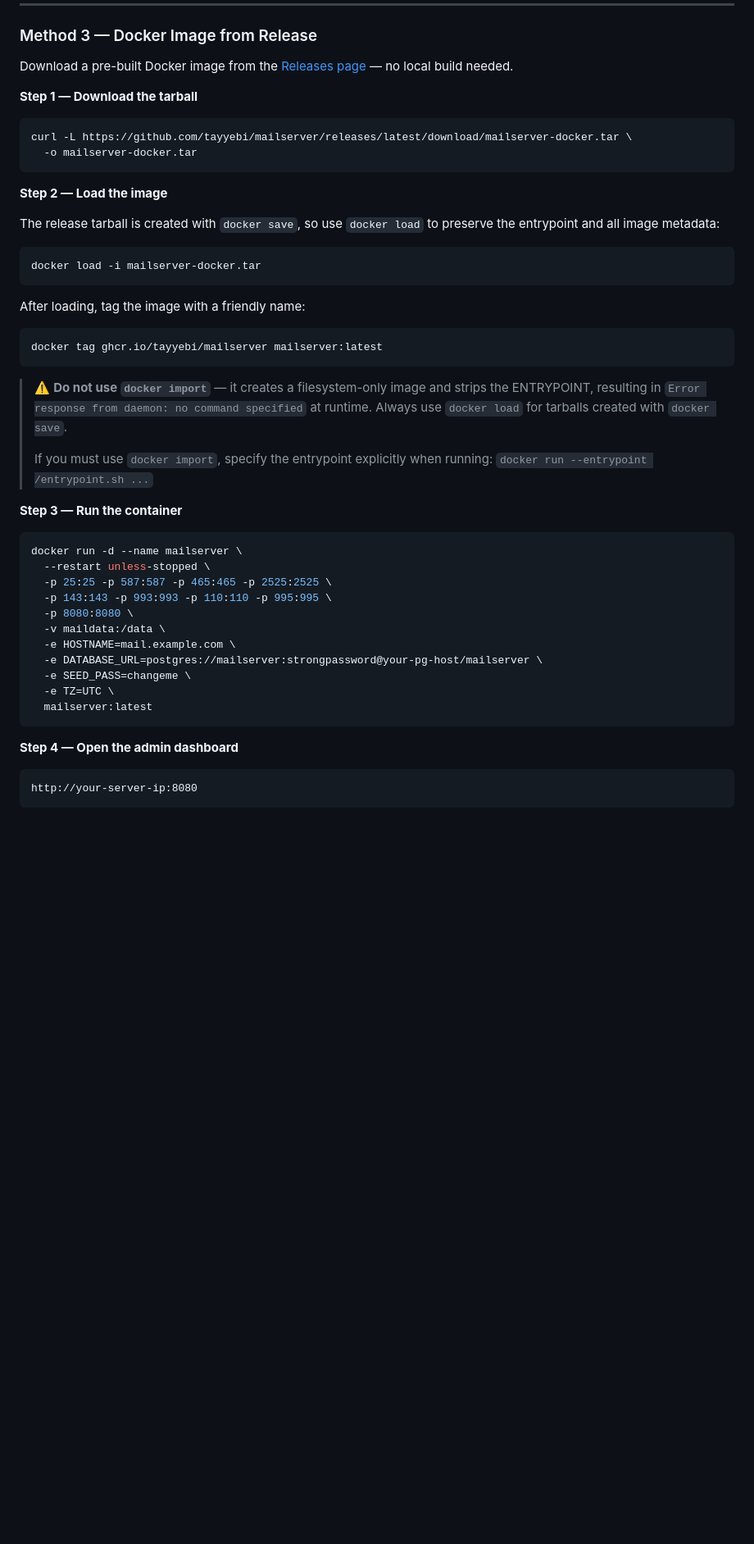
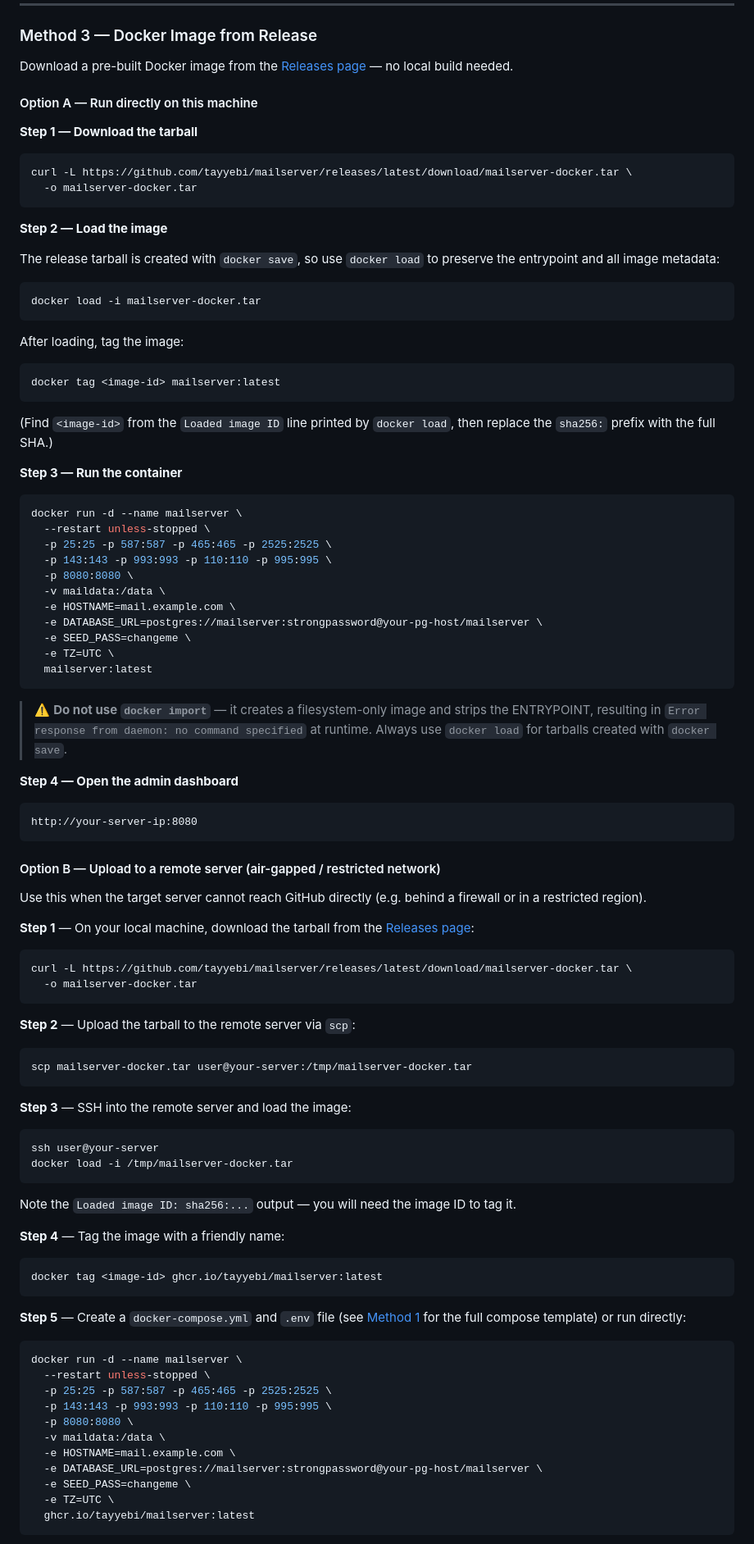
Before and after one commit to tayyebi/mailserver, a Markdown page: README.md, the part around one of its changes. Shown at 82% size. Drawn GitHub-style; blank space fills up the shorter version.

Commit message:
docs: add air-gapped deployment guide and fix release tarball instructions

````diff
--- a/README.md
+++ b/README.md
@@ -170,6 +170,8 @@ http://your-server-ip:8080
 
 Download a pre-built Docker image from the [Releases page](https://github.com/tayyebi/mailserver/releases) — no local build needed.
 
+#### Option A — Run directly on this machine
+
 **Step 1 — Download the tarball**
 
 ```bash
@@ -185,15 +187,13 @@ The release tarball is created with `docker save`, so use `docker load` to prese
 docker load -i mailserver-docker.tar
 ```
 
-After loading, tag the image with a friendly name:
+After loading, tag the image:
 
 ```bash
-docker tag ghcr.io/tayyebi/mailserver mailserver:latest
+docker tag <image-id> mailserver:latest
 ```
 
-> ⚠️ **Do not use `docker import`** — it creates a filesystem-only image and strips the ENTRYPOINT, resulting in `Error response from daemon: no command specified` at runtime. Always use `docker load` for tarballs created with `docker save`.
->
-> If you must use `docker import`, specify the entrypoint explicitly when running: `docker run --entrypoint /entrypoint.sh ...`
+(Find `<image-id>` from the `Loaded image ID` line printed by `docker load`, then replace the `sha256:` prefix with the full SHA.)
 
 **Step 3 — Run the container**
 
@@ -211,7 +211,59 @@ docker run -d --name mailserver \
   mailserver:latest
 ```
 
+> ⚠️ **Do not use `docker import`** — it creates a filesystem-only image and strips the ENTRYPOINT, resulting in `Error response from daemon: no command specified` at runtime. Always use `docker load` for tarballs created with `docker save`.
+
 **Step 4 — Open the admin dashboard**
 
 ```
 http://your-server-ip:8080
+```
+
+#### Option B — Upload to a remote server (air-gapped / restricted network)
+
+Use this when the target server cannot reach GitHub directly (e.g. behind a firewall or in a restricted region).
+
+**Step 1** — On your local machine, download the tarball from the [Releases page](https://github.com/tayyebi/mailserver/releases):
+
+```bash
+curl -L https://github.com/tayyebi/mailserver/releases/latest/download/mailserver-docker.tar \
+  -o mailserver-docker.tar
+```
+
+**Step 2** — Upload the tarball to the remote server via `scp`:
+
+```bash
+scp mailserver-docker.tar user@your-server:/tmp/mailserver-docker.tar
+```
+
+**Step 3** — SSH into the remote server and load the image:
+
+```bash
+ssh user@your-server
+docker load -i /tmp/mailserver-docker.tar
+```
+
+Note the `Loaded image ID: sha256:...` output — you will need the image ID to tag it.
+
+**Step 4** — Tag the image with a friendly name:
+
+```bash
+docker tag <image-id> ghcr.io/tayyebi/mailserver:latest
+```
+
+**Step 5** — Create a `docker-compose.yml` and `.env` file (see [Method 1](#method-1--docker-compose-recommended) for the full compose template) or run directly:
+
+```bash
+docker run -d --name mailserver \
+  --restart unless-stopped \
+  -p 25:25 -p 587:587 -p 465:465 -p 2525:2525 \
+  -p 143:143 -p 993:993 -p 110:110 -p 995:995 \
+  -p 8080:8080 \
+  -v maildata:/data \
+  -e HOSTNAME=mail.example.com \
+  -e DATABASE_URL=postgres://mailserver:strongpassword@your-pg-host/mailserver \
+  -e SEED_PASS=changeme \
+  -e TZ=UTC \
+  ghcr.io/tayyebi/mailserver:latest
+```
+
````
Also changed, not shown: other parts of README.md (+4 -0 lines).
